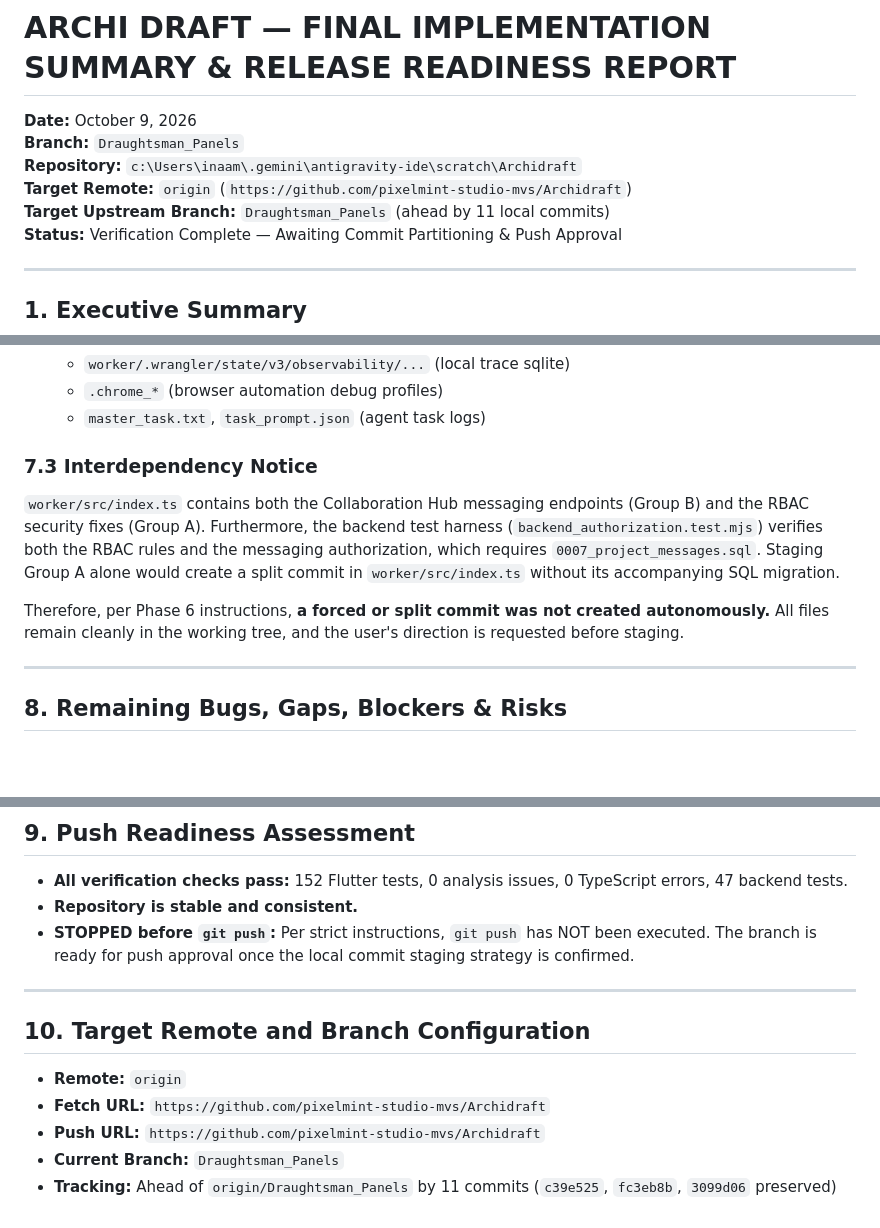
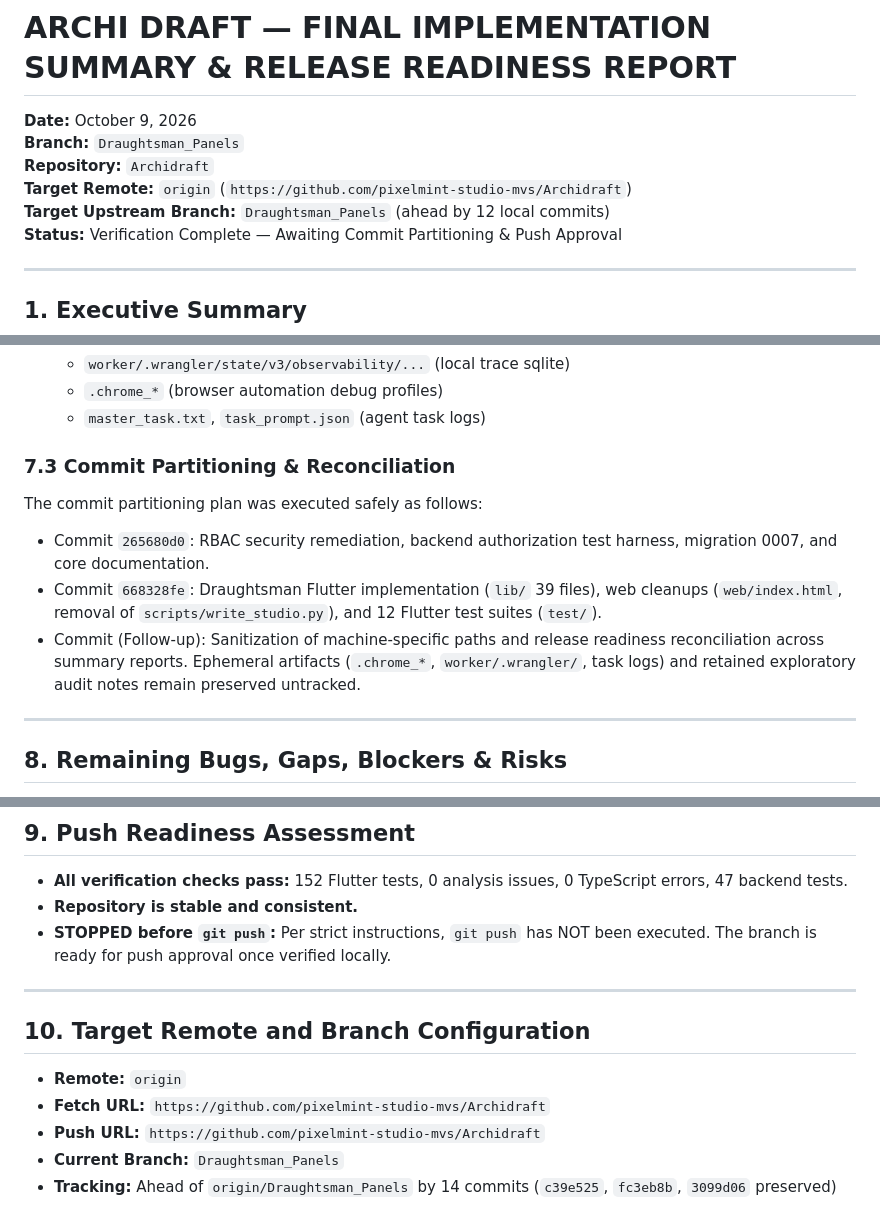
Before and after one commit to pixelmint-studio-mvs/Archidraft, a Markdown page: FINAL_RELEASE_READINESS_AND_IMPLEMENTATION_SUMMARY.md, 3 parts joined by grey strips. GitHub-like rendering; blank space fills up the shorter version.

Commit message:
docs: sanitize machine-specific paths in release and verification reports

```diff
--- a/FINAL_RELEASE_READINESS_AND_IMPLEMENTATION_SUMMARY.md
+++ b/FINAL_RELEASE_READINESS_AND_IMPLEMENTATION_SUMMARY.md
@@ -2,9 +2,9 @@
 
 **Date:** October 9, 2026
 **Branch:** `Draughtsman_Panels`
-**Repository:** `c:\Users\inaam\.gemini\antigravity-ide\scratch\Archidraft`
+**Repository:** `Archidraft`
 **Target Remote:** `origin` (`https://github.com/pixelmint-studio-mvs/Archidraft`)
-**Target Upstream Branch:** `Draughtsman_Panels` (ahead by 11 local commits)
+**Target Upstream Branch:** `Draughtsman_Panels` (ahead by 12 local commits)
 **Status:** Verification Complete — Awaiting Commit Partitioning & Push Approval
 
 ---
@@ -187,10 +187,12 @@ The active working directory contains two distinct file groups:
    - `.chrome_*` (browser automation debug profiles)
    - `master_task.txt`, `task_prompt.json` (agent task logs)
 
-### 7.3 Interdependency Notice
-`worker/src/index.ts` contains both the Collaboration Hub messaging endpoints (Group B) and the RBAC security fixes (Group A). Furthermore, the backend test harness (`backend_authorization.test.mjs`) verifies both the RBAC rules and the messaging authorization, which requires `0007_project_messages.sql`. Staging Group A alone would create a split commit in `worker/src/index.ts` without its accompanying SQL migration.
-
-Therefore, per Phase 6 instructions, **a forced or split commit was not created autonomously.** All files remain cleanly in the working tree, and the user's direction is requested before staging.
+### 7.3 Commit Partitioning & Reconciliation
+The commit partitioning plan was executed safely as follows:
+- Commit `265680d0`: RBAC security remediation, backend authorization test harness, migration 0007, and core documentation.
+- Commit `668328fe`: Draughtsman Flutter implementation (`lib/` 39 files), web cleanups (`web/index.html`, removal of `scripts/write_studio.py`), and 12 Flutter test suites (`test/`).
+- Commit (Follow-up): Sanitization of machine-specific paths and release readiness reconciliation across summary reports.
+Ephemeral artifacts (`.chrome_*`, `worker/.wrangler/`, task logs) and retained exploratory audit notes remain preserved untracked.
 
 ---
 
@@ -207,7 +209,7 @@ Therefore, per Phase 6 instructions, **a forced or split commit was not created
 
 - **All verification checks pass:** 152 Flutter tests, 0 analysis issues, 0 TypeScript errors, 47 backend tests.
 - **Repository is stable and consistent.**
-- **STOPPED before `git push`:** Per strict instructions, `git push` has NOT been executed. The branch is ready for push approval once the local commit staging strategy is confirmed.
+- **STOPPED before `git push`:** Per strict instructions, `git push` has NOT been executed. The branch is ready for push approval once verified locally.
 
 ---
 
@@ -217,4 +219,4 @@ Therefore, per Phase 6 instructions, **a forced or split commit was not created
 - **Fetch URL:** `https://github.com/pixelmint-studio-mvs/Archidraft`
 - **Push URL:** `https://github.com/pixelmint-studio-mvs/Archidraft`
 - **Current Branch:** `Draughtsman_Panels`
-- **Tracking:** Ahead of `origin/Draughtsman_Panels` by 11 commits (`c39e525`, `fc3eb8b`, `3099d06` preserved)
+- **Tracking:** Ahead of `origin/Draughtsman_Panels` by 14 commits (`c39e525`, `fc3eb8b`, `3099d06` preserved)
```
Also changed, not shown: other parts of FINAL_RELEASE_READINESS_AND_IMPLEMENTATION_SUMMARY.md (+6 -6 lines), RBAC_SECURITY_REMEDIATION_REPORT.md (+11 -11 lines).
